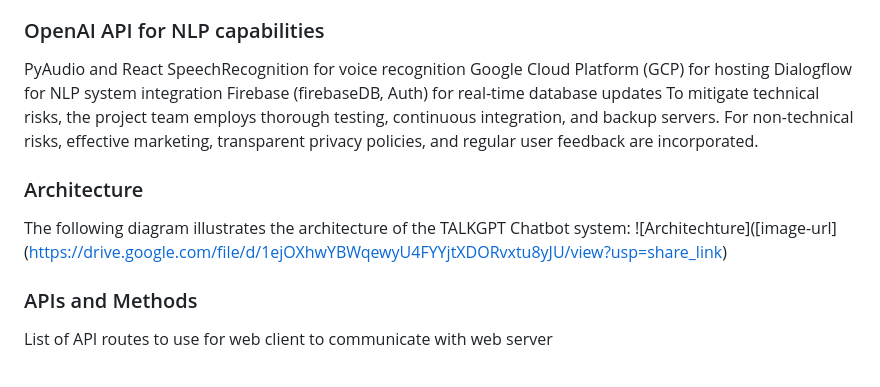
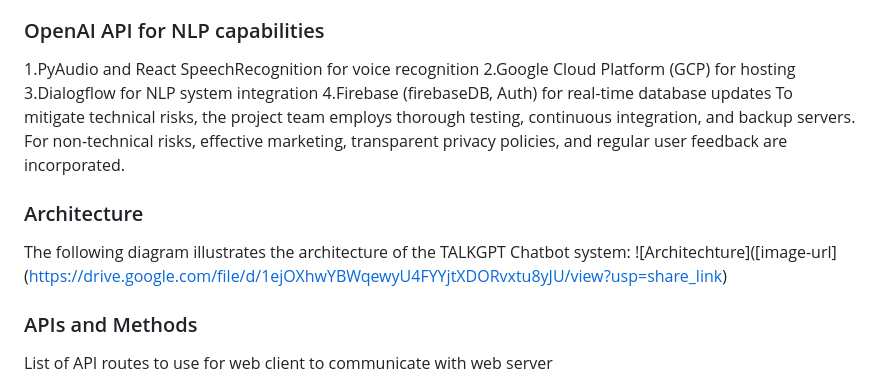
Before and after one commit to FionaG26/TALKGPT-AI, a Markdown page: README.md, the part around one of its changes. GitHub-like rendering.

```diff
--- a/README.md
+++ b/README.md
@@ -17,18 +17,15 @@ The Minimum Viable Product (MVP) for the TALKGPT Chatbot project includes the fo
 - The following platforms, tools, and libraries are utilized:
 
 ### OpenAI API for NLP capabilities
-PyAudio and React SpeechRecognition for voice recognition
-Google Cloud Platform (GCP) for hosting
-Dialogflow for NLP system integration
-Firebase (firebaseDB, Auth) for real-time database updates
+1.PyAudio and React SpeechRecognition for voice recognition
+2.Google Cloud Platform (GCP) for hosting
+3.Dialogflow for NLP system integration
+4.Firebase (firebaseDB, Auth) for real-time database updates
 To mitigate technical risks, the project team employs thorough testing, continuous integration, and backup servers. For non-technical risks, effective marketing, transparent privacy policies, and regular user feedback are incorporated.
 
 ### Architecture
 The following diagram illustrates the architecture of the TALKGPT Chatbot system:
 ![Architechture]([image-url] (https://drive.google.com/file/d/1ejOXhwYBWqewyU4FYYjtXDORvxtu8yJU/view?usp=share_link)
-
-
-
 
 ### APIs and Methods
  List of API routes to use for   web client to communicate with  web server
```
Also changed, not shown: other parts of README.md (+5 -0 lines).
